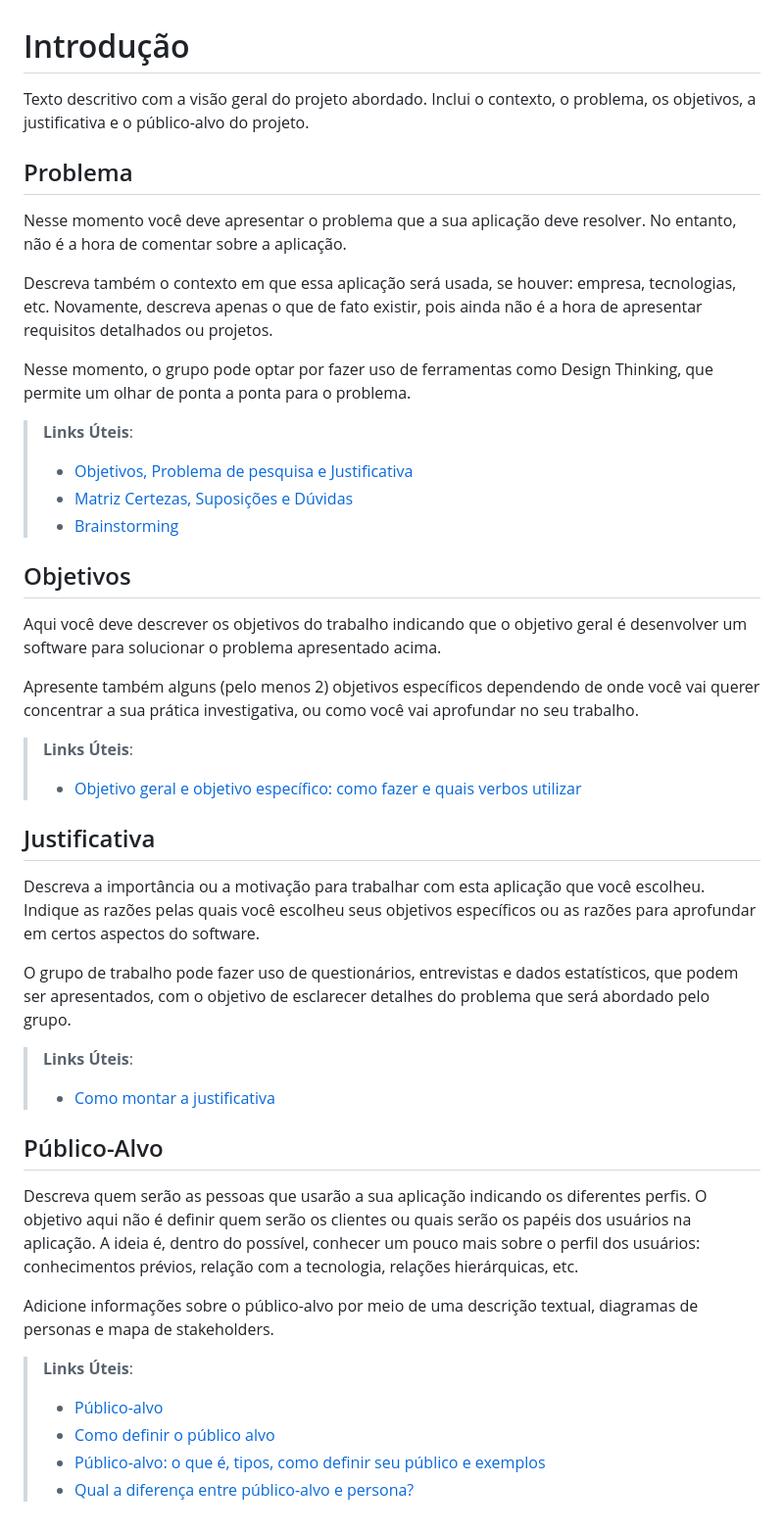
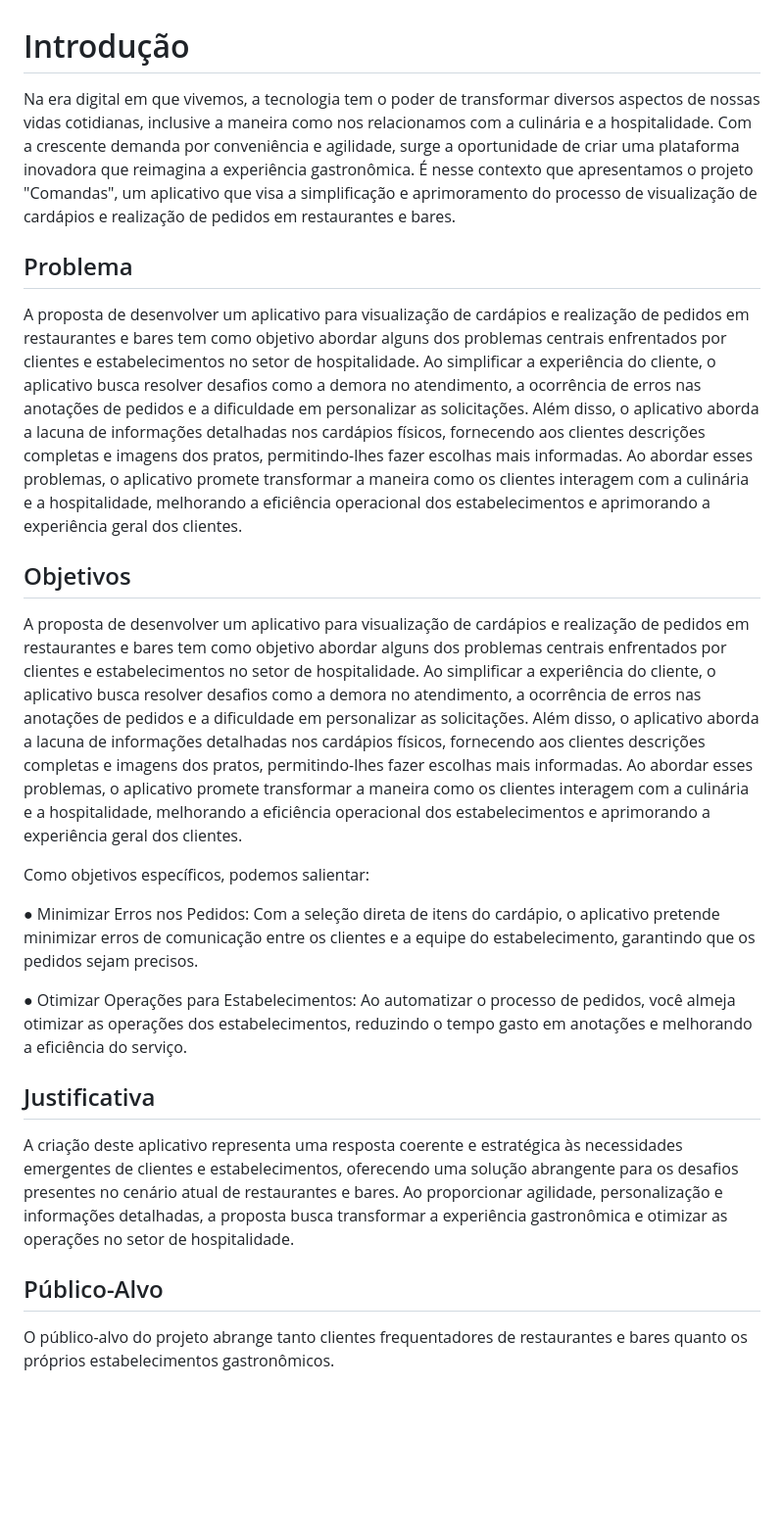
Before and after one commit to ICEI-PUC-Minas-PMV-ADS/pmv-ads-2023-2-e3-proj-mov-t2-g3-comandas, a Markdown page: docs/01-Documentação de Contexto.md, the part around the change. Shown: that part at 98% size. Rendered like a GitHub page; blank space fills up the shorter version.

```diff
--- a/docs/01-Documentação de Contexto.md
+++ b/docs/01-Documentação de Contexto.md
@@ -1,46 +1,26 @@
 # Introdução
 
-Texto descritivo com a visão geral do projeto abordado. Inclui o contexto, o problema, os objetivos, a justificativa e o público-alvo do projeto.
+Na era digital em que vivemos, a tecnologia tem o poder de transformar diversos aspectos de nossas vidas cotidianas, inclusive a maneira como nos relacionamos com a culinária e a hospitalidade. Com a crescente demanda por conveniência e agilidade, surge a oportunidade de criar uma plataforma inovadora que reimagina a experiência gastronômica. É nesse contexto que apresentamos o projeto "Comandas", um aplicativo que visa a simplificação e aprimoramento do processo de visualização de cardápios e realização de pedidos em restaurantes e bares.
 
 ## Problema
-Nesse momento você deve apresentar o problema que a sua aplicação deve  resolver. No entanto, não é a hora de comentar sobre a aplicação.
 
-Descreva também o contexto em que essa aplicação será usada, se  houver: empresa, tecnologias, etc. Novamente, descreva apenas o que de  fato existir, pois ainda não é a hora de apresentar requisitos  detalhados ou projetos.
-
-Nesse momento, o grupo pode optar por fazer uso  de ferramentas como Design Thinking, que permite um olhar de ponta a ponta para o problema.
-
-> **Links Úteis**:
-> - [Objetivos, Problema de pesquisa e Justificativa](https://medium.com/@versioparole/objetivos-problema-de-pesquisa-e-justificativa-c98c8233b9c3)
-> - [Matriz Certezas, Suposições e Dúvidas](https://medium.com/educa%C3%A7%C3%A3o-fora-da-caixa/matriz-certezas-suposi%C3%A7%C3%B5es-e-d%C3%BAvidas-fa2263633655)
-> - [Brainstorming](https://www.euax.com.br/2018/09/brainstorming/)
+A proposta de desenvolver um aplicativo para visualização de cardápios e realização de pedidos em restaurantes e bares tem como objetivo abordar alguns dos problemas centrais enfrentados por clientes e estabelecimentos no setor de hospitalidade. Ao simplificar a experiência do cliente, o aplicativo busca resolver desafios como a demora no atendimento, a ocorrência de erros nas anotações de pedidos e a dificuldade em personalizar as solicitações. Além disso, o aplicativo aborda a lacuna de informações detalhadas nos cardápios físicos, fornecendo aos clientes descrições completas e imagens dos pratos, permitindo-lhes fazer escolhas mais informadas. Ao abordar esses problemas, o aplicativo promete transformar a maneira como os clientes interagem com a culinária e a hospitalidade, melhorando a eficiência operacional dos estabelecimentos e aprimorando a experiência geral dos clientes.
 
 ## Objetivos
 
-Aqui você deve descrever os objetivos do trabalho indicando que o objetivo geral é desenvolver um software para solucionar o problema apresentado acima.
+A proposta de desenvolver um aplicativo para visualização de cardápios e realização de pedidos em restaurantes e bares tem como objetivo abordar alguns dos problemas centrais enfrentados por clientes e estabelecimentos no setor de hospitalidade. Ao simplificar a experiência do cliente, o aplicativo busca resolver desafios como a demora no atendimento, a ocorrência de erros nas anotações de pedidos e a dificuldade em personalizar as solicitações. Além disso, o aplicativo aborda a lacuna de informações detalhadas nos cardápios físicos, fornecendo aos clientes descrições completas e imagens dos pratos, permitindo-lhes fazer escolhas mais informadas. Ao abordar esses problemas, o aplicativo promete transformar a maneira como os clientes interagem com a culinária e a hospitalidade, melhorando a eficiência operacional dos estabelecimentos e aprimorando a experiência geral dos clientes.
 
-Apresente também alguns (pelo menos 2) objetivos específicos dependendo de onde você vai querer concentrar a sua prática investigativa, ou como você vai aprofundar no seu trabalho.
+Como objetivos específicos, podemos salientar:
 
-> **Links Úteis**:
-> - [Objetivo geral e objetivo específico: como fazer e quais verbos utilizar](https://blog.mettzer.com/diferenca-entre-objetivo-geral-e-objetivo-especifico/)
+● Minimizar Erros nos Pedidos: Com a seleção direta de itens do cardápio, o aplicativo pretende minimizar erros de comunicação entre os clientes e a equipe do estabelecimento, garantindo que os pedidos sejam precisos.
+
+● Otimizar Operações para Estabelecimentos: Ao automatizar o processo de pedidos, você almeja otimizar as operações dos estabelecimentos, reduzindo o tempo gasto em anotações e melhorando a eficiência do serviço.
+
 
 ## Justificativa
 
-Descreva a importância ou a motivação para trabalhar com esta aplicação que você escolheu. Indique as razões pelas quais você escolheu seus objetivos específicos ou as razões para aprofundar em certos aspectos do software.
-
-O grupo de trabalho pode fazer uso de questionários, entrevistas e dados estatísticos, que podem ser apresentados, com o objetivo de esclarecer detalhes do problema que será abordado pelo grupo.
-
-> **Links Úteis**:
-> - [Como montar a justificativa](https://guiadamonografia.com.br/como-montar-justificativa-do-tcc/)
+A criação deste aplicativo representa uma resposta coerente e estratégica às necessidades emergentes de clientes e estabelecimentos, oferecendo uma solução abrangente para os desafios presentes no cenário atual de restaurantes e bares. Ao proporcionar agilidade, personalização e informações detalhadas, a proposta busca transformar a experiência gastronômica e otimizar as operações no setor de hospitalidade.
 
 ## Público-Alvo
 
-Descreva quem serão as pessoas que usarão a sua aplicação indicando os diferentes perfis. O objetivo aqui não é definir quem serão os clientes ou quais serão os papéis dos usuários na aplicação. A ideia é, dentro do possível, conhecer um pouco mais sobre o perfil dos usuários: conhecimentos prévios, relação com a tecnologia, relações
-hierárquicas, etc.
-
-Adicione informações sobre o público-alvo por meio de uma descrição textual, diagramas de personas e mapa de stakeholders.
-
-> **Links Úteis**:
-> - [Público-alvo](https://blog.hotmart.com/pt-br/publico-alvo/)
-> - [Como definir o público alvo](https://exame.com/pme/5-dicas-essenciais-para-definir-o-publico-alvo-do-seu-negocio/)
-> - [Público-alvo: o que é, tipos, como definir seu público e exemplos](https://klickpages.com.br/blog/publico-alvo-o-que-e/)
-> - [Qual a diferença entre público-alvo e persona?](https://rockcontent.com/blog/diferenca-publico-alvo-e-persona/)
+O público-alvo do projeto abrange tanto clientes frequentadores de restaurantes e bares quanto os próprios estabelecimentos gastronômicos.
```
